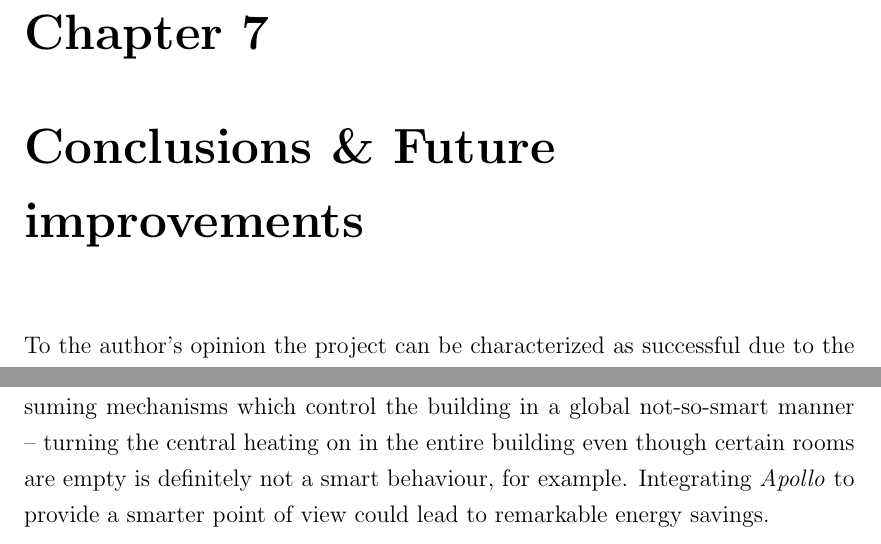
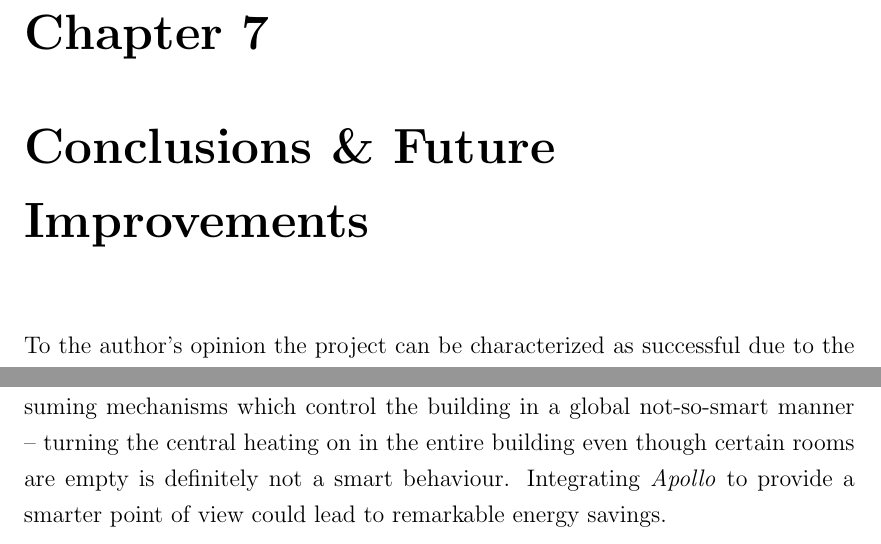
Before and after one commit to whitemike889/Final-year-project, a LaTeX thesis (final_year_report_draft.tex): two parts of pages 51 and 52 of 55, joined at a grey line, cut so that both start at the same text. Compiled offline with pdfLaTeX.

Commit message:
Minor corrections.

```diff
--- a/final_year_report_draft.tex
+++ b/final_year_report_draft.tex
@@ -1051,7 +1051,7 @@ The \textit{glitch} noticed between 08:00h and 12:00h is due to a sensor's fault
 Unfortunately, as explained in section \textit{\textbf{5.4.3 loop ()}}, the $CO$ sensor is not yet functioning properly.
 \newpage
 %
-\chapter{Conclusions \& Future improvements}
+\chapter{Conclusions \& Future Improvements}
 %
 To the author's opinion the project can be characterized as successful due to the fact that all the set aims have been achieved.
 The system is installed and working in the Computer Technology Institute and Press "Diophantus" building, lower ground floor.
@@ -1076,7 +1076,7 @@ The system could recognise abnormal activities -- for example fire hazards, thie
 The owner of the office could then be notified for this activity via e-mail.\\
 \ \\
 Finally, the devised system could be further developed to fully integrate itself with existing Building Management Systems.
-These tend to be highly energy consuming mechanisms which control the building in a global not-so-smart manner -- turning the central heating on in the entire building even though certain rooms are empty is definitely not a smart behaviour, for example.
+These tend to be highly energy consuming mechanisms which control the building in a global not-so-smart manner -- turning the central heating on in the entire building even though certain rooms are empty is definitely not a smart behaviour.
 Integrating \emph{Apollo} to provide a smarter point of view could lead to remarkable energy savings.
 %
 \newpage
```
